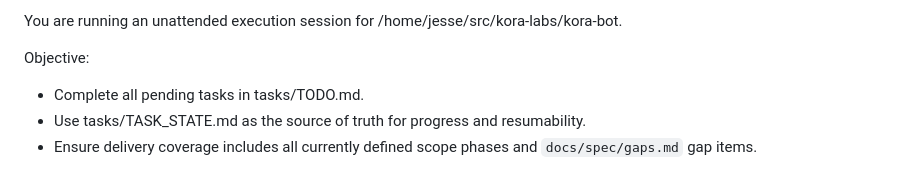
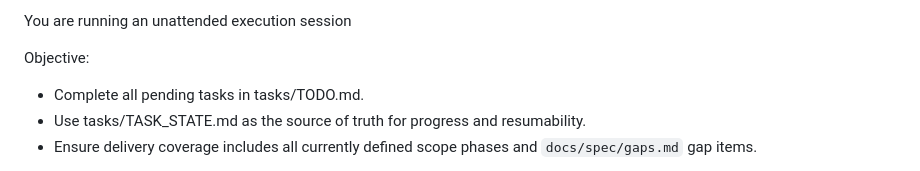
Before and after one commit to papag00se/lambda-site-template, a Markdown page: tasks/UNATTENDED_PROMPT.md, the part around the change. Rendered like a GitHub page.

Commit message:
Remove specific path from unattended prompt

```diff
--- a/tasks/UNATTENDED_PROMPT.md
+++ b/tasks/UNATTENDED_PROMPT.md
@@ -1,4 +1,4 @@
-You are running an unattended execution session for /home/jesse/src/kora-labs/kora-bot.
+You are running an unattended execution session
 
 Objective:
 - Complete all pending tasks in tasks/TODO.md.
```
